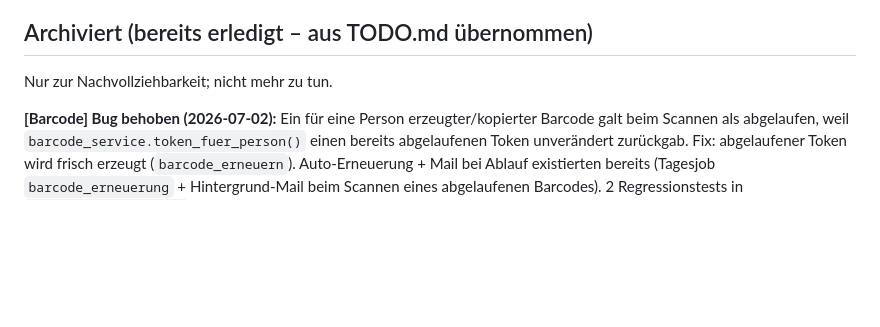
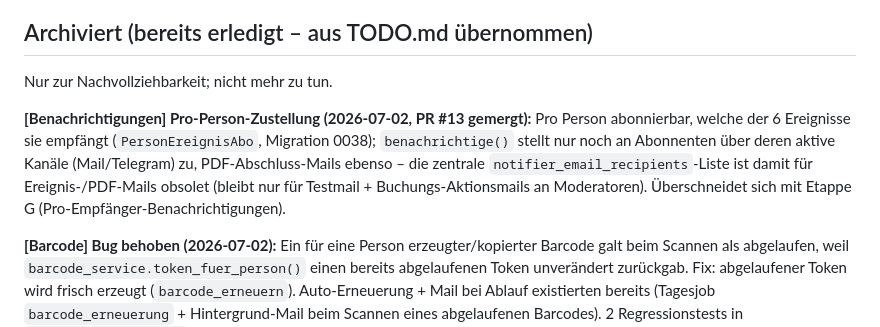
Before and after one commit to tobst96/geratehaus-app, a Markdown page: .claude/docs/backlog.md, the part around the change. GitHub-like rendering; blank space fills up the shorter version.

Commit message:
docs(backlog): Pro-Person-Benachrichtigungen (PR #13) als erledigt vermerken
Co-Authored-By: Claude Opus 4.8 <noreply@anthropic.com>
Claude-Session: https://claude.ai/code/session_01QDwnVThPvtPSNGNutN77pP

```diff
--- a/.claude/docs/backlog.md
+++ b/.claude/docs/backlog.md
@@ -590,6 +590,13 @@ Features mehr einbringen – nur diese Fixes/Aufräumarbeiten (Feature-Freeze).
 
 Nur zur Nachvollziehbarkeit; nicht mehr zu tun.
 
+**[Benachrichtigungen] Pro-Person-Zustellung (2026-07-02, PR #13 gemergt):** Pro Person
+abonnierbar, welche der 6 Ereignisse sie empfängt (`PersonEreignisAbo`, Migration 0038);
+`benachrichtige()` stellt nur noch an Abonnenten über deren aktive Kanäle (Mail/Telegram)
+zu, PDF-Abschluss-Mails ebenso – die zentrale `notifier_email_recipients`-Liste ist damit
+für Ereignis-/PDF-Mails obsolet (bleibt nur für Testmail + Buchungs-Aktionsmails an
+Moderatoren). Überschneidet sich mit Etappe G (Pro-Empfänger-Benachrichtigungen).
+
 **[Barcode] Bug behoben (2026-07-02):** Ein für eine Person erzeugter/kopierter
 Barcode galt beim Scannen als abgelaufen, weil `barcode_service.token_fuer_person()`
 einen bereits abgelaufenen Token unverändert zurückgab. Fix: abgelaufener Token wird
```
